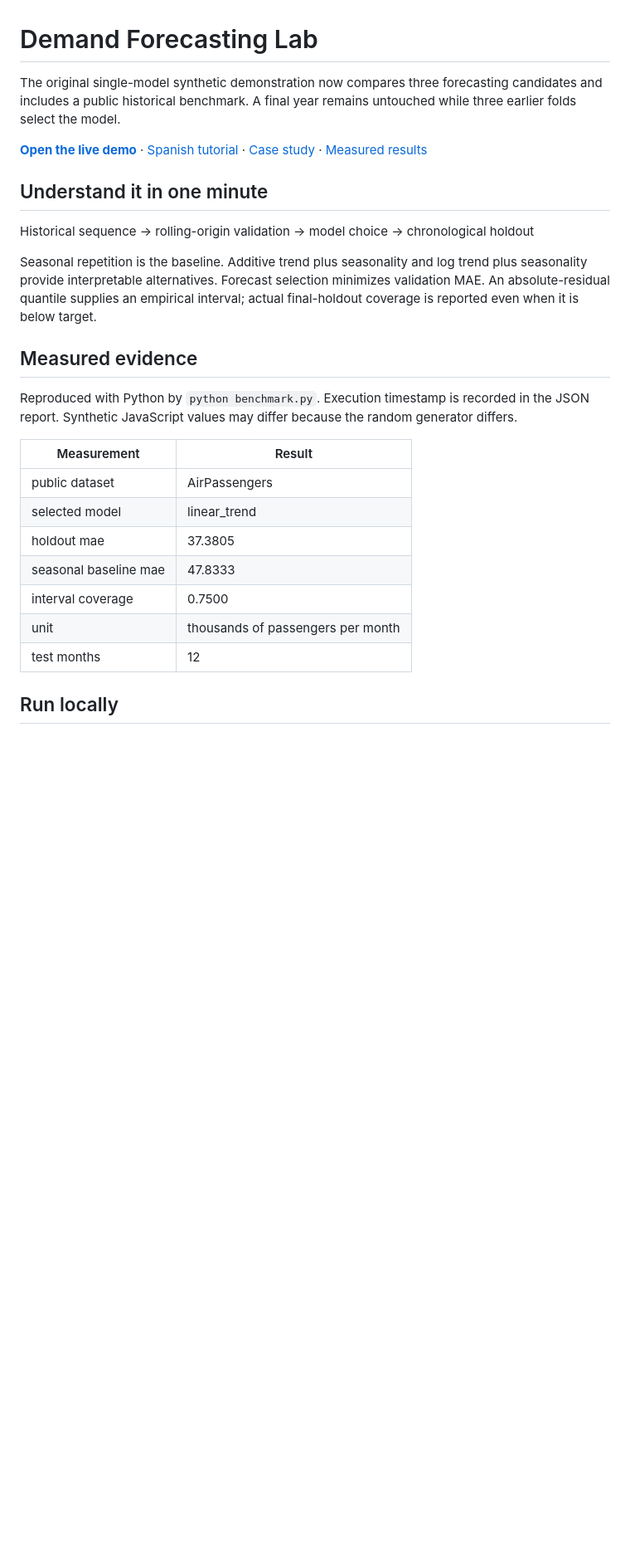
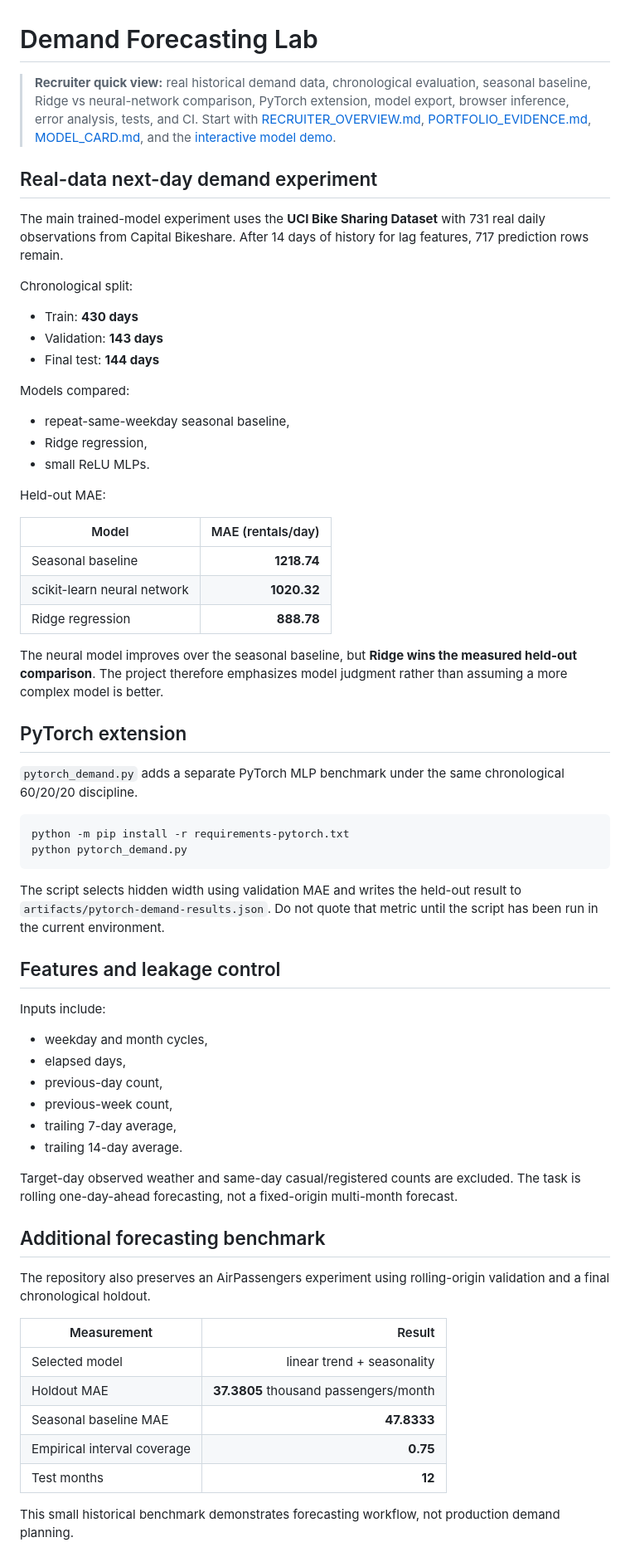
Before and after one commit to erickvera610/consulting-demand-lab, a Markdown page: README.md, the part around one of its changes. Shown at 83% size. GitHub-like rendering; blank space fills up the shorter version.

Commit message:
Rewrite demand README for recruiter-first review

````diff
--- a/README.md
+++ b/README.md
@@ -1,28 +1,68 @@
 # Demand Forecasting Lab
 
-The original single-model synthetic demonstration now compares three forecasting candidates and includes a public historical benchmark. A final year remains untouched while three earlier folds select the model.
+> **Recruiter quick view:** real historical demand data, chronological evaluation, seasonal baseline, Ridge vs neural-network comparison, PyTorch extension, model export, browser inference, error analysis, tests, and CI. Start with [RECRUITER_OVERVIEW.md](RECRUITER_OVERVIEW.md), [PORTFOLIO_EVIDENCE.md](PORTFOLIO_EVIDENCE.md), [MODEL_CARD.md](MODEL_CARD.md), and the [interactive model demo](https://erickvera610.github.io/consulting-demand-lab/model-demo.html).
 
-**[Open the live demo](https://erickvera610.github.io/consulting-demand-lab/)** · [Spanish tutorial](TUTORIAL_ES.md) · [Case study](CASE_STUDY.md) · [Measured results](benchmark-results.json)
+## Real-data next-day demand experiment
 
-## Understand it in one minute
+The main trained-model experiment uses the **UCI Bike Sharing Dataset** with 731 real daily observations from Capital Bikeshare. After 14 days of history for lag features, 717 prediction rows remain.
 
-Historical sequence → rolling-origin validation → model choice → chronological holdout
+Chronological split:
 
-Seasonal repetition is the baseline. Additive trend plus seasonality and log trend plus seasonality provide interpretable alternatives. Forecast selection minimizes validation MAE. An absolute-residual quantile supplies an empirical interval; actual final-holdout coverage is reported even when it is below target.
+- Train: **430 days**
+- Validation: **143 days**
+- Final test: **144 days**
 
-## Measured evidence
+Models compared:
 
-Reproduced with Python by `python benchmark.py`. Execution timestamp is recorded in the JSON report. Synthetic JavaScript values may differ because the random generator differs.
+- repeat-same-weekday seasonal baseline,
+- Ridge regression,
+- small ReLU MLPs.
+
+Held-out MAE:
+
+| Model | MAE (rentals/day) |
+|---|---:|
+| Seasonal baseline | **1218.74** |
+| scikit-learn neural network | **1020.32** |
+| Ridge regression | **888.78** |
+
+The neural model improves over the seasonal baseline, but **Ridge wins the measured held-out comparison**. The project therefore emphasizes model judgment rather than assuming a more complex model is better.
+
+## PyTorch extension
+
+`pytorch_demand.py` adds a separate PyTorch MLP benchmark under the same chronological 60/20/20 discipline.
+
+```bash
+python -m pip install -r requirements-pytorch.txt
+python pytorch_demand.py
+```
+
+The script selects hidden width using validation MAE and writes the held-out result to `artifacts/pytorch-demand-results.json`. Do not quote that metric until the script has been run in the current environment.
+
+## Features and leakage control
+
+Inputs include:
+
+- weekday and month cycles,
+- elapsed days,
+- previous-day count,
+- previous-week count,
+- trailing 7-day average,
+- trailing 14-day average.
+
+Target-day observed weather and same-day casual/registered counts are excluded. The task is rolling one-day-ahead forecasting, not a fixed-origin multi-month forecast.
+
+## Additional forecasting benchmark
+
+The repository also preserves an AirPassengers experiment using rolling-origin validation and a final chronological holdout.
 
 | Measurement | Result |
-|---|---|
-| public dataset | AirPassengers |
-| selected model | linear_trend |
-| holdout mae | 37.3805 |
-| seasonal baseline mae | 47.8333 |
-| interval coverage | 0.7500 |
-| unit | thousands of passengers per month |
-| test months | 12 |
+|---|---:|
+| Selected model | linear trend + seasonality |
+| Holdout MAE | **37.3805** thousand passengers/month |
+| Seasonal baseline MAE | **47.8333** |
+| Empirical interval coverage | **0.75** |
+| Test months | **12** |
 
-## Run locally
+This small historical benchmark demonstrates forecasting workflow, not production demand planning.
 
````
Also changed, not shown: other parts of README.md (+21 -44 lines).
